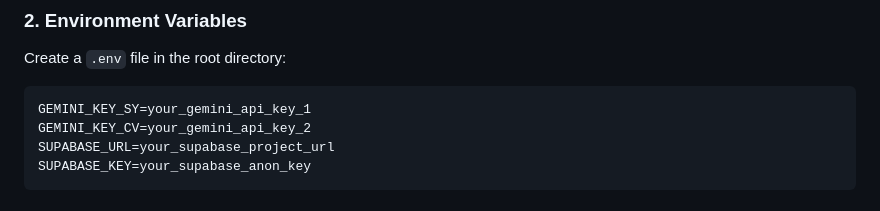
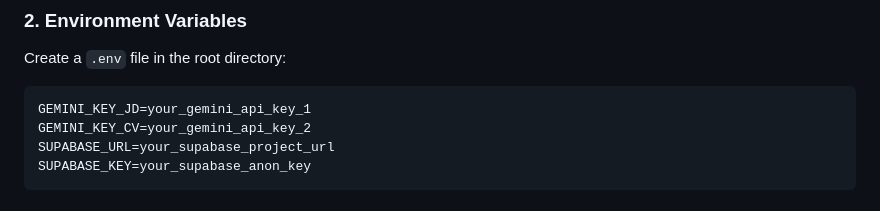
Before and after one commit to danielandresgallardo/digital-excellence-talent-hub, a Markdown page: README.md, the part around the change. GitHub-like rendering.

Commit message:
fix: update environment variable name for Gemini API key in README

````diff
--- a/README.md
+++ b/README.md
@@ -44,7 +44,7 @@ The **Digital Excellence Talent Hub** is an advanced multi-agent HR tool designe
 Create a `.env` file in the root directory:
 
 ```env
-GEMINI_KEY_SY=your_gemini_api_key_1
+GEMINI_KEY_JD=your_gemini_api_key_1
 GEMINI_KEY_CV=your_gemini_api_key_2
 SUPABASE_URL=your_supabase_project_url
 SUPABASE_KEY=your_supabase_anon_key
````
